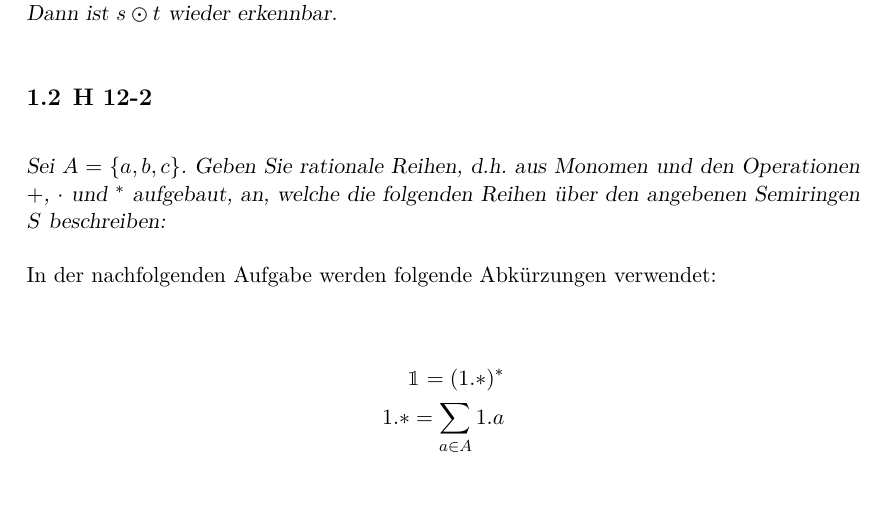
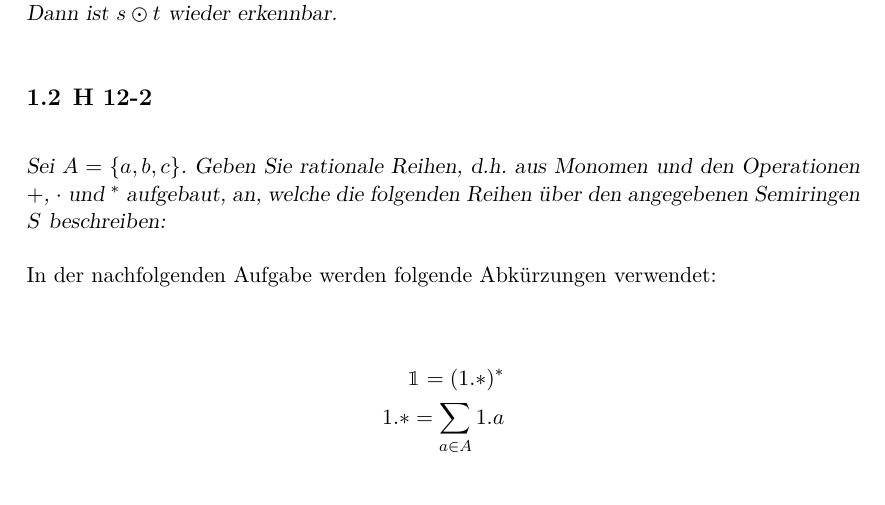
Before and after one commit to klingtnet/Automatentheorie, a LaTeX document (ue12.tex): part of page 1 of 2, cut so that both start at the same text. Compiled offline with XeLaTeX; an older LaTeX class or package is replaced by its successor.

Commit message:
moar typos

```diff
--- a/ue12.tex
+++ b/ue12.tex
@@ -39,7 +39,7 @@
 
 \subsection{H 12-2}
 
-\textsl{Sei $A = \{a, b, c\}$. Geben Sie rationale Reihen, d.h. aus Monomen und den Operationen $+$, $\cdot$ und ${}^*$ aufgebaut, an, welche die folgenden Reihen über den angebenen Semiringen $S$ beschreiben:}
+\textsl{Sei $A = \{a, b, c\}$. Geben Sie rationale Reihen, d.h. aus Monomen und den Operationen $+$, $\cdot$ und ${}^*$ aufgebaut, an, welche die folgenden Reihen über den angegebenen Semiringen $S$ beschreiben:}
 
 In der nachfolgenden Aufgabe werden folgende Abkürzungen verwendet:
 
```
